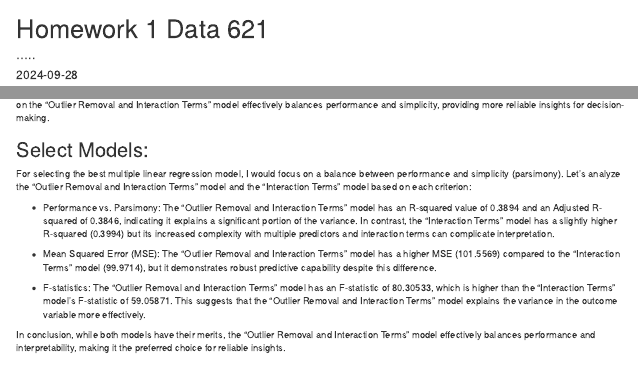
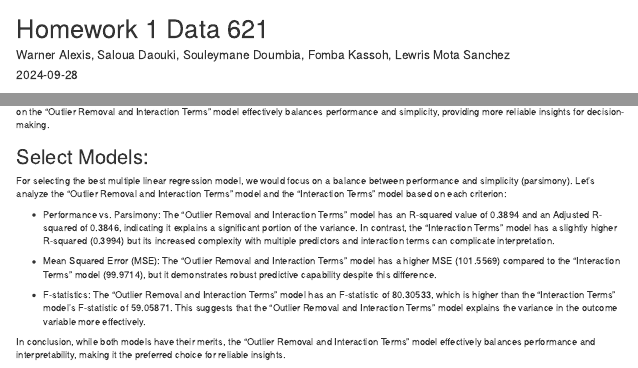
Before and after one commit to joewarner89/Data-621-Repo-Assignemnt, an R Markdown document (Week 4/Data/Homework #1 Assignment Requirements SD.Rmd): the page in a window 1100 px wide, from its top, and a second part further down, joined at a grey line. Rendered offline with R 4.5, knitr and Pandoc, with nearby package versions; code that draws random numbers runs with fixed seeds of ours; some code elsewhere in the file could not run offline.

Commit message:
Update Homework #1 Assignment Requirements SD.Rmd

```diff
--- a/Week 4/Data/Homework #1 Assignment Requirements SD.Rmd
+++ b/Week 4/Data/Homework #1 Assignment Requirements SD.Rmd
@@ -1,6 +1,6 @@
 ---
 title: 'Homework 1 Data 621'
-author: "....."
+author: "Warner Alexis, Saloua Daouki, Souleymane Doumbia, Fomba Kassoh, Lewris Mota Sanchez"
 date: "2024-09-28"
 output:
   html_document: default
@@ -754,7 +754,7 @@ Given the evaluations, we recommend the "Outlier Removal and Interaction Terms"
 
 ## Select Models:
 
-For selecting the best multiple linear regression model, I would focus on a balance between performance and simplicity (parsimony). Let's analyze the "Outlier Removal and Interaction Terms" model and the "Interaction Terms" model based on each criterion:
+For selecting the best multiple linear regression model, we would focus on a balance between performance and simplicity (parsimony). Let's analyze the "Outlier Removal and Interaction Terms" model and the "Interaction Terms" model based on each criterion:
 
 - Performance vs. Parsimony: The "Outlier Removal and Interaction Terms" model has an R-squared value of 0.3894 and an Adjusted R-squared of 0.3846, indicating it explains a significant portion of the variance. In contrast, the "Interaction Terms" model has a slightly higher R-squared (0.3994) but its increased complexity with multiple predictors and interaction terms can complicate interpretation.
 
```
